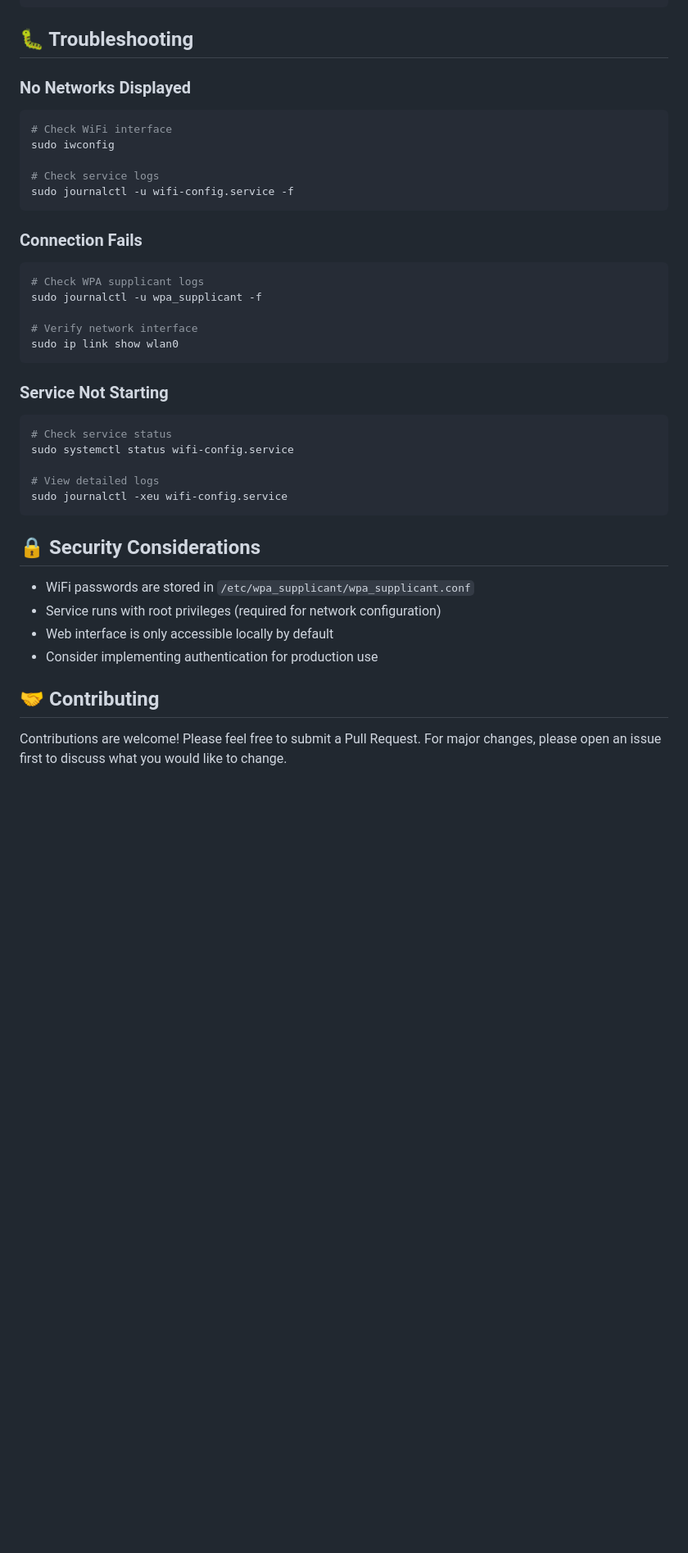
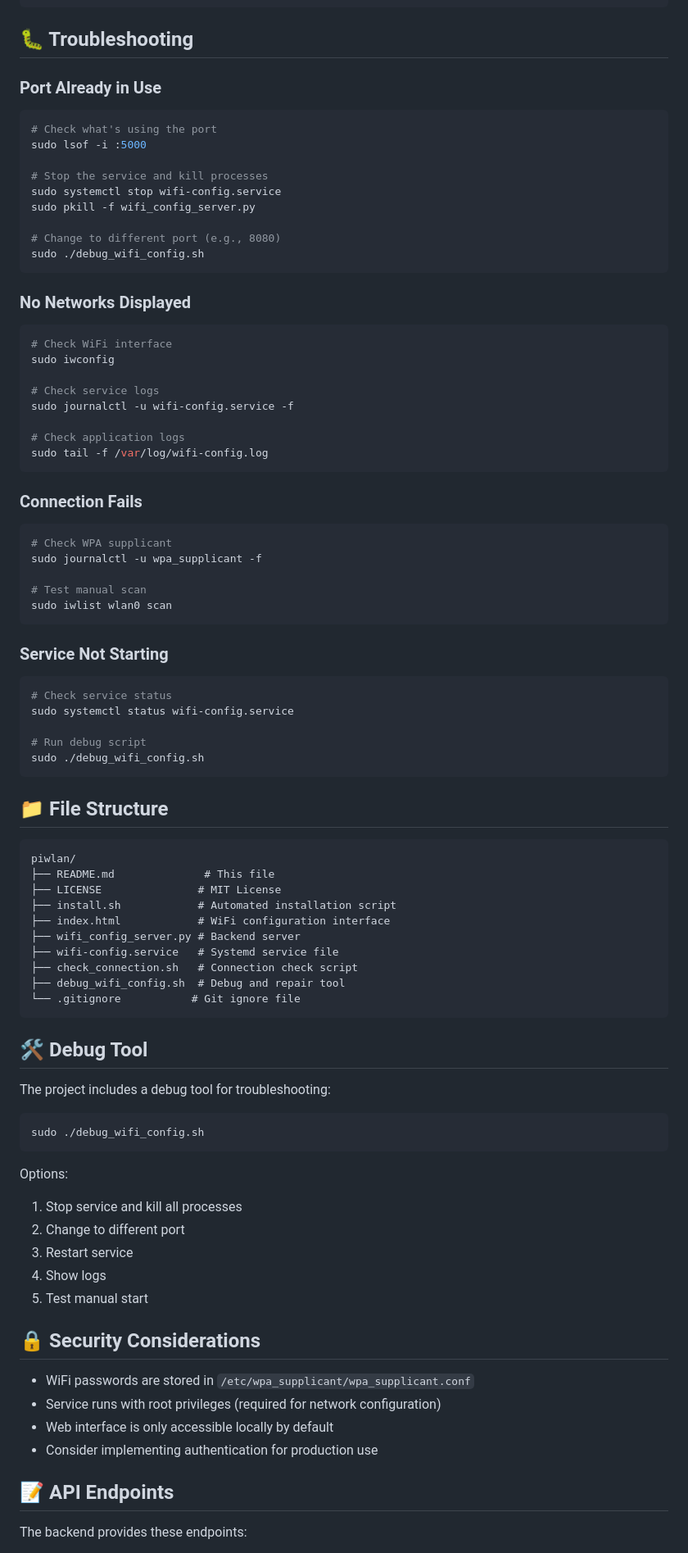
Before and after one commit to DJTobi24/piwlan, a Markdown page: README.md, the part around one of its changes. Shown at 82% size. Drawn GitHub-style; blank space fills up the shorter version.

````diff
--- a/README.md
+++ b/README.md
@@ -140,6 +160,20 @@ rpi-fotobox-wifi-config/
 ```
 
 ## 🐛 Troubleshooting
+
+### Port Already in Use
+
+```bash
+# Check what's using the port
+sudo lsof -i :5000
+
+# Stop the service and kill processes
+sudo systemctl stop wifi-config.service
+sudo pkill -f wifi_config_server.py
+
+# Change to different port (e.g., 8080)
+sudo ./debug_wifi_config.sh
+```
 
 ### No Networks Displayed
 
@@ -149,16 +183,19 @@ sudo iwconfig
 
 # Check service logs
 sudo journalctl -u wifi-config.service -f
+
+# Check application logs
+sudo tail -f /var/log/wifi-config.log
 ```
 
 ### Connection Fails
 
 ```bash
-# Check WPA supplicant logs
+# Check WPA supplicant
 sudo journalctl -u wpa_supplicant -f
 
-# Verify network interface
-sudo ip link show wlan0
+# Test manual scan
+sudo iwlist wlan0 scan
 ```
 
 ### Service Not Starting
@@ -167,9 +204,39 @@ sudo ip link show wlan0
 # Check service status
 sudo systemctl status wifi-config.service
 
-# View detailed logs
-sudo journalctl -xeu wifi-config.service
+# Run debug script
+sudo ./debug_wifi_config.sh
 ```
+
+## 📁 File Structure
+
+```
+piwlan/
+├── README.md              # This file
+├── LICENSE               # MIT License
+├── install.sh            # Automated installation script
+├── index.html            # WiFi configuration interface
+├── wifi_config_server.py # Backend server
+├── wifi-config.service   # Systemd service file
+├── check_connection.sh   # Connection check script
+├── debug_wifi_config.sh  # Debug and repair tool
+└── .gitignore           # Git ignore file
+```
+
+## 🛠️ Debug Tool
+
+The project includes a debug tool for troubleshooting:
+
+```bash
+sudo ./debug_wifi_config.sh
+```
+
+Options:
+1. Stop service and kill all processes
+2. Change to different port
+3. Restart service
+4. Show logs
+5. Test manual start
 
 ## 🔒 Security Considerations
 
@@ -178,7 +245,7 @@ sudo journalctl -xeu wifi-config.service
 - Web interface is only accessible locally by default
 - Consider implementing authentication for production use
 
-## 🤝 Contributing
+## 📝 API Endpoints
 
-Contributions are welcome! Please feel free to submit a Pull Request. For major changes, please open an issue first to discuss what you would like to change.
+The backend provides these endpoints:
 
````
Also changed, not shown: other parts of README.md (+91 -59 lines).
